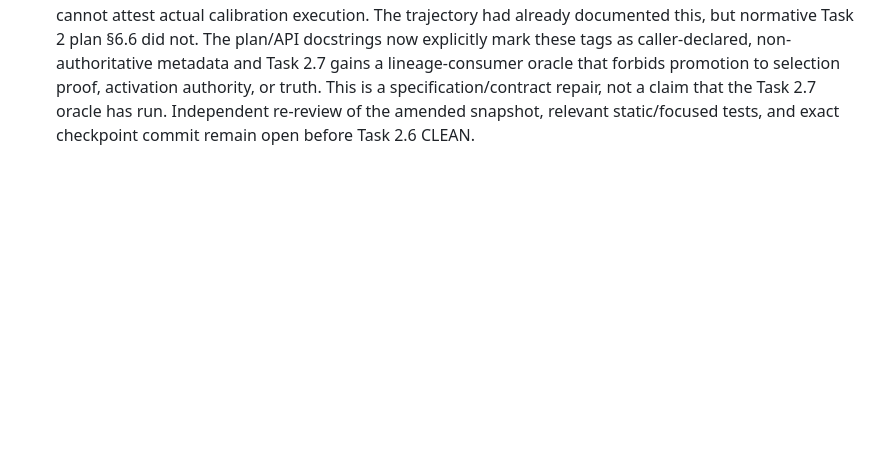
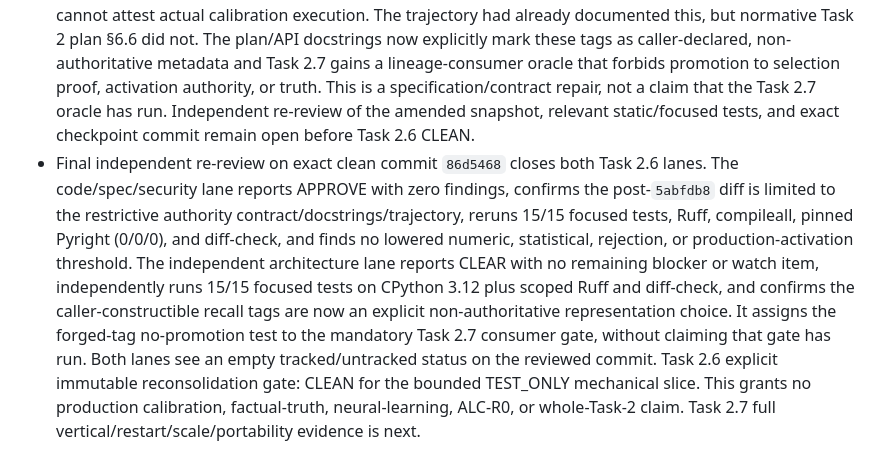
Before and after one commit to kaannsaydamm/ALUCLU, a Markdown page: TRAJECTORY.md, the part around the change. GitHub-like rendering; blank space fills up the shorter version.

Commit message:
Close Task 2.6 reconsolidation gate

```diff
--- a/TRAJECTORY.md
+++ b/TRAJECTORY.md
@@ -2404,3 +2404,19 @@ session can map each decision to the exact diff.
   is a specification/contract repair, not a claim that the Task 2.7 oracle has
   run. Independent re-review of the amended snapshot, relevant static/focused
   tests, and exact checkpoint commit remain open before Task 2.6 CLEAN.
+- Final independent re-review on exact clean commit `86d5468` closes both Task
+  2.6 lanes. The code/spec/security lane reports APPROVE with zero findings,
+  confirms the post-`5abfdb8` diff is limited to the restrictive authority
+  contract/docstrings/trajectory, reruns 15/15 focused tests, Ruff, compileall,
+  pinned Pyright (0/0/0), and diff-check, and finds no lowered numeric,
+  statistical, rejection, or production-activation threshold. The independent
+  architecture lane reports CLEAR with no remaining blocker or watch item,
+  independently runs 15/15 focused tests on CPython 3.12 plus scoped Ruff and
+  diff-check, and confirms the caller-constructible recall tags are now an
+  explicit non-authoritative representation choice. It assigns the forged-tag
+  no-promotion test to the mandatory Task 2.7 consumer gate, without claiming
+  that gate has run. Both lanes see an empty tracked/untracked status on the
+  reviewed commit. Task 2.6 explicit immutable reconsolidation gate: CLEAN for
+  the bounded TEST_ONLY mechanical slice. This grants no production
+  calibration, factual-truth, neural-learning, ALC-R0, or whole-Task-2 claim.
+  Task 2.7 full vertical/restart/scale/portability evidence is next.
```
